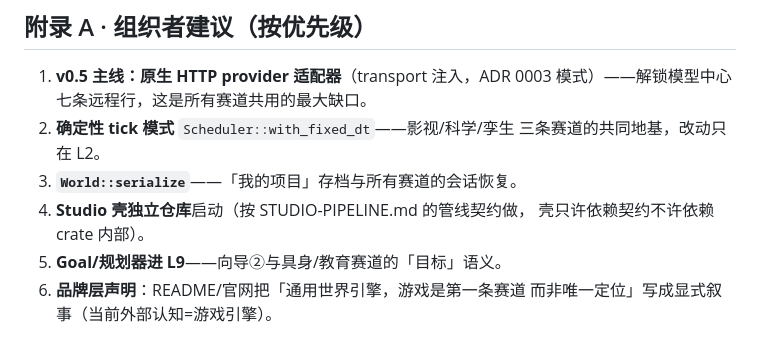
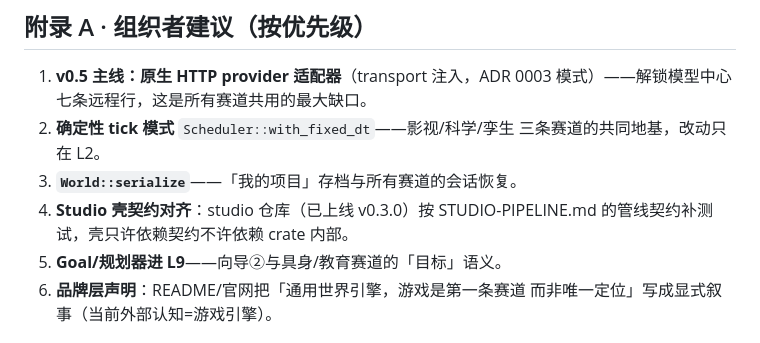
Before and after one commit to OriEra-engine/engine, a Markdown page: docs/VERTICALS.md, the part around the change. GitHub-like rendering.

Commit message:
docs(verticals): studio repo already shipped — align suggestion #4

```diff
--- a/docs/VERTICALS.md
+++ b/docs/VERTICALS.md
@@ -148,8 +148,9 @@ OriEra 不只是游戏引擎。世界引擎的本质产品是**一个会演化
 2. **确定性 tick 模式** `Scheduler::with_fixed_dt`——影视/科学/孪生
    三条赛道的共同地基，改动只在 L2。
 3. **`World::serialize`**——「我的项目」存档与所有赛道的会话恢复。
-4. **Studio 壳独立仓库**启动（按 STUDIO-PIPELINE.md 的管线契约做，
-   壳只许依赖契约不许依赖 crate 内部）。
+4. **Studio 壳契约对齐**：studio 仓库（已上线 v0.3.0）按
+   STUDIO-PIPELINE.md 的管线契约补测试，壳只许依赖契约不许依赖
+   crate 内部。
 5. **Goal/规划器进 L9**——向导②与具身/教育赛道的「目标」语义。
 6. **品牌层声明**：README/官网把「通用世界引擎，游戏是第一条赛道
    而非唯一定位」写成显式叙事（当前外部认知=游戏引擎）。
```
